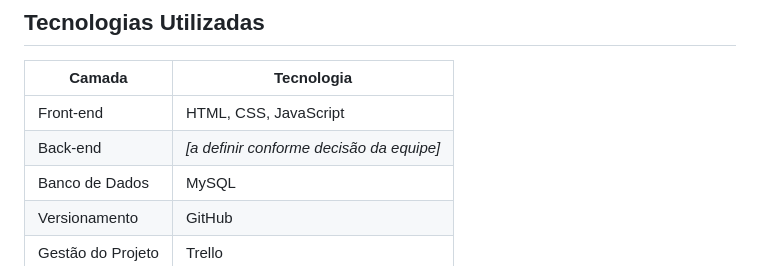
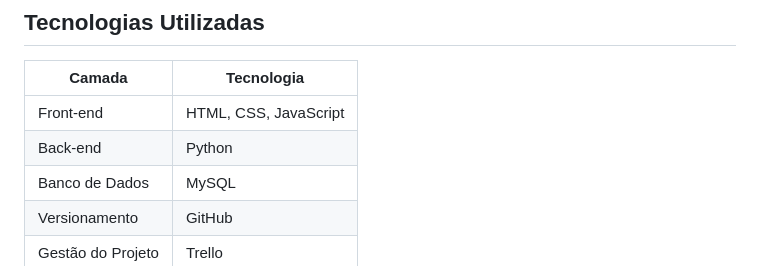
Before and after one commit to lucass-nasc/PI_2SEMESTRE, a Markdown page: README.md, the part around the change. Rendered like a GitHub page.

Commit message:
Definido Python como linguagem para Back-end

```diff
--- a/README.md
+++ b/README.md
@@ -58,7 +58,7 @@ O sistema contempla três etapas principais:
 | Camada | Tecnologia |
 |---|---|
 | Front-end | HTML, CSS, JavaScript |
-| Back-end | *[a definir conforme decisão da equipe]* |
+| Back-end | Python |
 | Banco de Dados | MySQL |
 | Versionamento | GitHub |
 | Gestão do Projeto | Trello |
```
